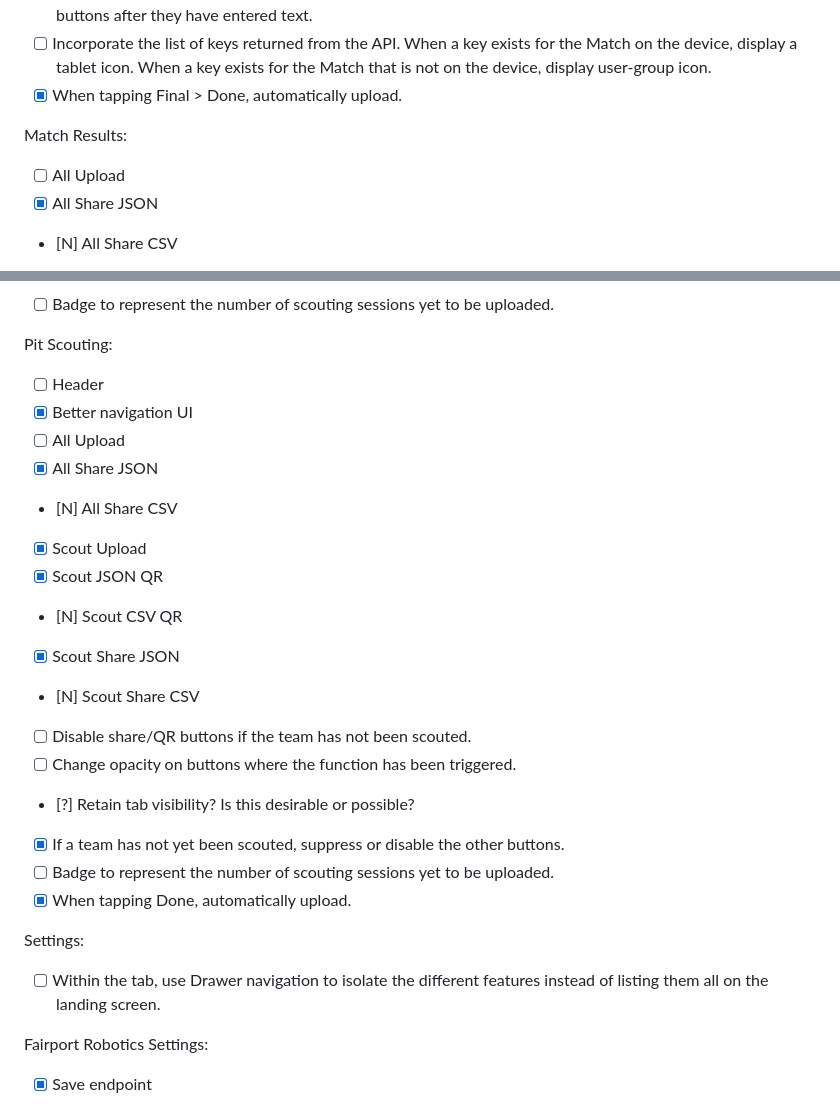
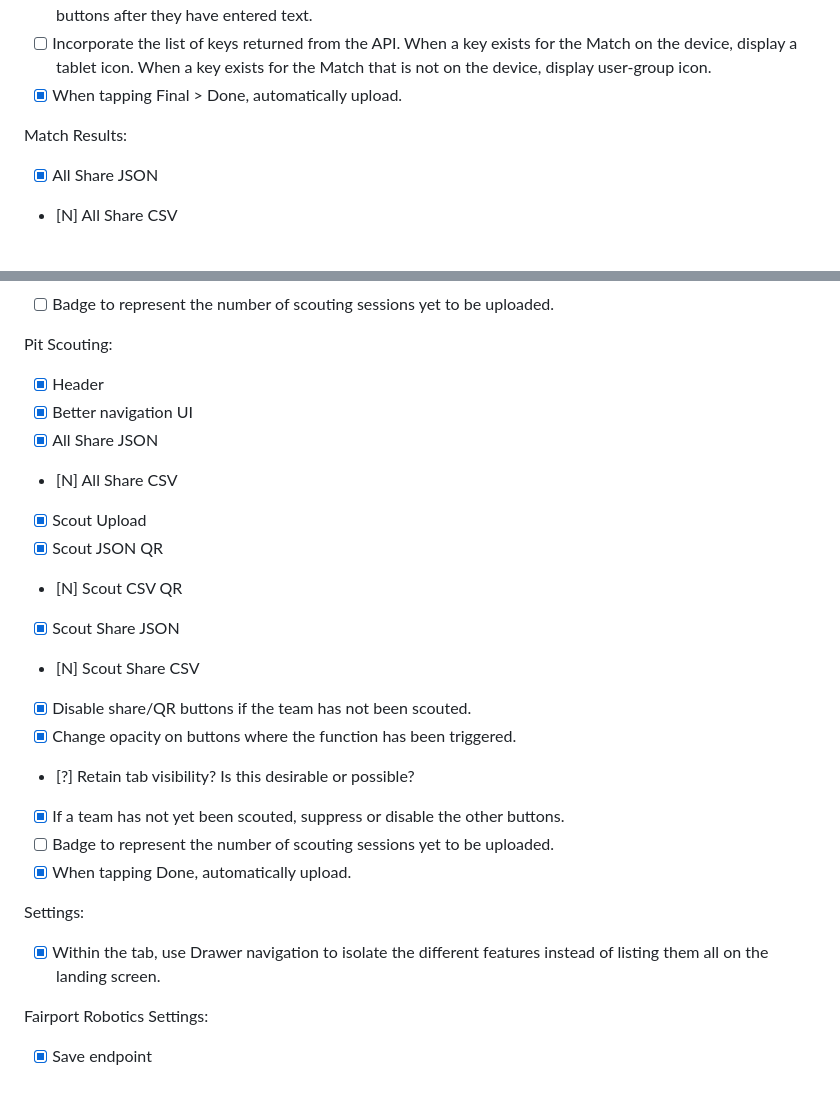
Before and after one commit to FairportRobotics/scouting-app-rn, a Markdown page: README.md, 2 parts joined by grey strips. GitHub-like rendering.

```diff
--- a/README.md
+++ b/README.md
@@ -119,7 +119,6 @@ Match Scouting:
 
 Match Results:
 
-- [ ] All Upload
 - [x] All Share JSON
 - [N] All Share CSV
 - [x] Match Upload
@@ -132,9 +131,8 @@ Match Results:
 
 Pit Scouting:
 
-- [ ] Header
+- [x] Header
 - [x] Better navigation UI
-- [ ] All Upload
 - [x] All Share JSON
 - [N] All Share CSV
 - [x] Scout Upload
@@ -142,8 +140,8 @@ Pit Scouting:
 - [N] Scout CSV QR
 - [x] Scout Share JSON
 - [N] Scout Share CSV
-- [ ] Disable share/QR buttons if the team has not been scouted.
-- [ ] Change opacity on buttons where the function has been triggered.
+- [x] Disable share/QR buttons if the team has not been scouted.
+- [x] Change opacity on buttons where the function has been triggered.
 - [?] Retain tab visibility? Is this desirable or possible?
 - [x] If a team has not yet been scouted, suppress or disable the other buttons.
 - [ ] Badge to represent the number of scouting sessions yet to be uploaded.
@@ -151,7 +149,7 @@ Pit Scouting:
 
 Settings:
 
-- [ ] Within the tab, use Drawer navigation to isolate the different features instead of listing them all on the landing screen.
+- [x] Within the tab, use Drawer navigation to isolate the different features instead of listing them all on the landing screen.
 
 Fairport Robotics Settings:
 
```
Also changed, not shown: other parts of README.md (+1 -1 lines).
